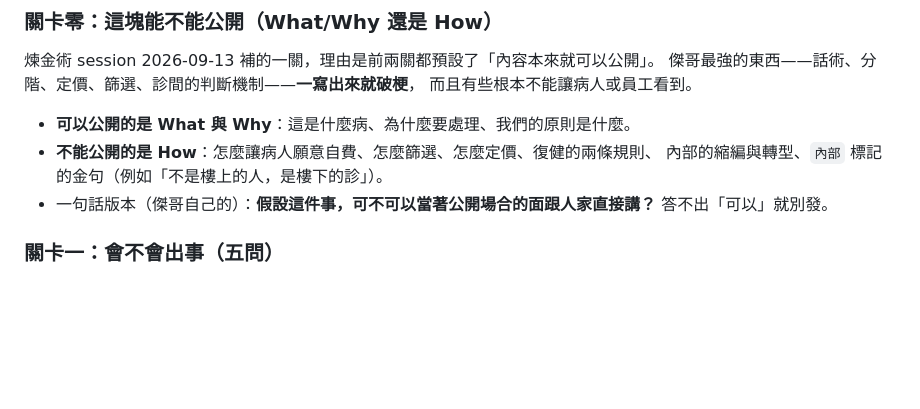
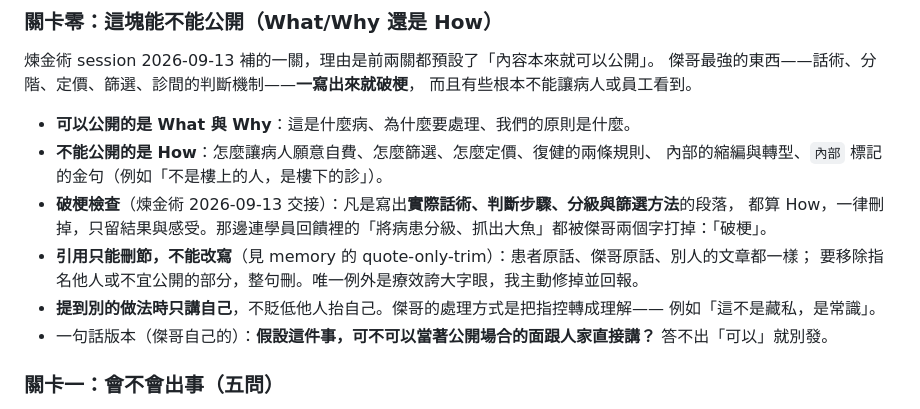
Before and after one commit to linjay29/rensin-blog, a Markdown page: docs/publish-checklist.md, the part around the change. GitHub-like rendering; blank space fills up the shorter version.

Commit message:
關卡零補上破梗檢查、引用只能刪節、不貶低他人三條（煉金術交接）
Co-Authored-By: Claude Opus 5 <noreply@anthropic.com>

```diff
--- a/docs/publish-checklist.md
+++ b/docs/publish-checklist.md
@@ -121,6 +121,12 @@ IG 真正的點擊幾乎都來自限動的連結貼紙。
 - **可以公開的是 What 與 Why**：這是什麼病、為什麼要處理、我們的原則是什麼。
 - **不能公開的是 How**：怎麼讓病人願意自費、怎麼篩選、怎麼定價、復健的兩條規則、
   內部的縮編與轉型、`內部` 標記的金句（例如「不是樓上的人，是樓下的診」）。
+- **破梗檢查**（煉金術 2026-09-13 交接）：凡是寫出**實際話術、判斷步驟、分級與篩選方法**的段落，
+  都算 How，一律刪掉，只留結果與感受。那邊連學員回饋裡的「將病患分級、抓出大魚」都被傑哥兩個字打掉：「破梗」。
+- **引用只能刪節，不能改寫**（見 memory 的 quote-only-trim）：患者原話、傑哥原話、別人的文章都一樣；
+  要移除指名他人或不宜公開的部分，整句刪。唯一例外是療效誇大字眼，我主動修掉並回報。
+- **提到別的做法時只講自己**，不貶低他人抬自己。傑哥的處理方式是把指控轉成理解——
+  例如「這不是藏私，是常識」。
 - 一句話版本（傑哥自己的）：**假設這件事，可不可以當著公開場合的面跟人家直接講？**
   答不出「可以」就別發。
 
```
